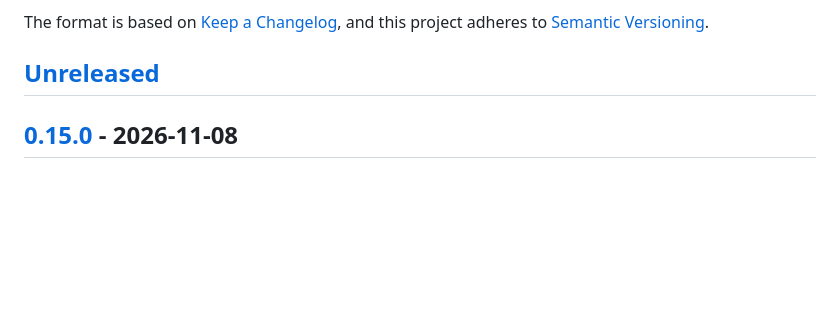
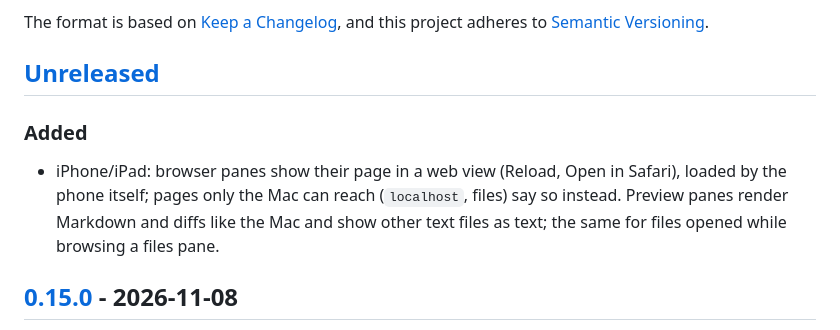
Before and after one commit to nntokyo/cmds, a Markdown page: CHANGELOG.md, the part around the change. Rendered like a GitHub page; blank space fills up the shorter version.

```diff
--- a/CHANGELOG.md
+++ b/CHANGELOG.md
@@ -6,6 +6,12 @@ The format is based on [Keep a Changelog](https://keepachangelog.com/en/1.1.0/),
 [Semantic Versioning](https://semver.org/spec/v2.0.0.html).
 
 ## [Unreleased]
+
+### Added
+
+- iPhone/iPad: browser panes show their page in a web view (Reload, Open in Safari), loaded by the phone itself; pages
+  only the Mac can reach (`localhost`, files) say so instead. Preview panes render Markdown and diffs like the Mac and
+  show other text files as text; the same for files opened while browsing a files pane.
 
 ## [0.15.0] - 2026-11-08
 
```
Also changed, not shown: docs/guide/iphone.md (+6 -2 lines).
